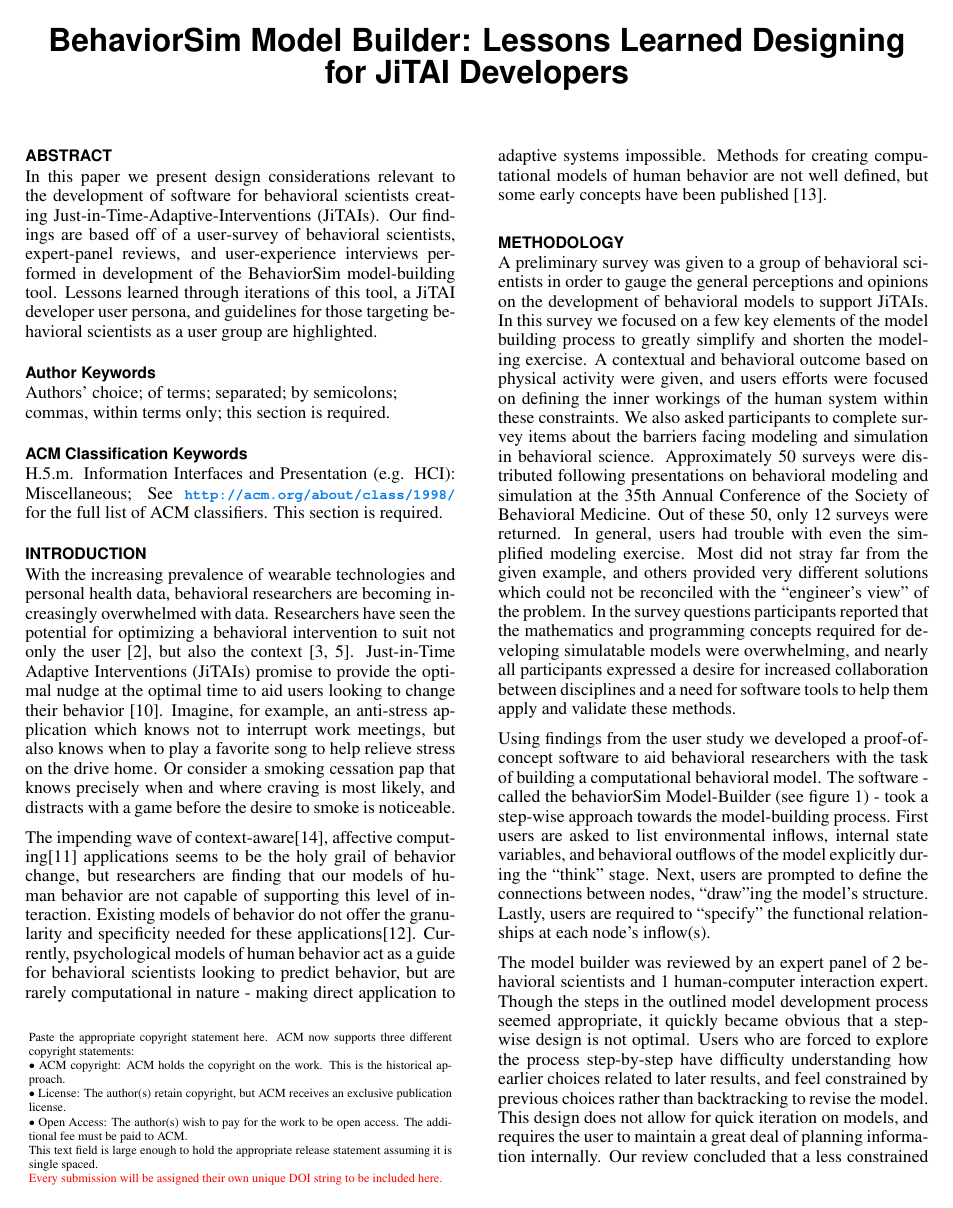
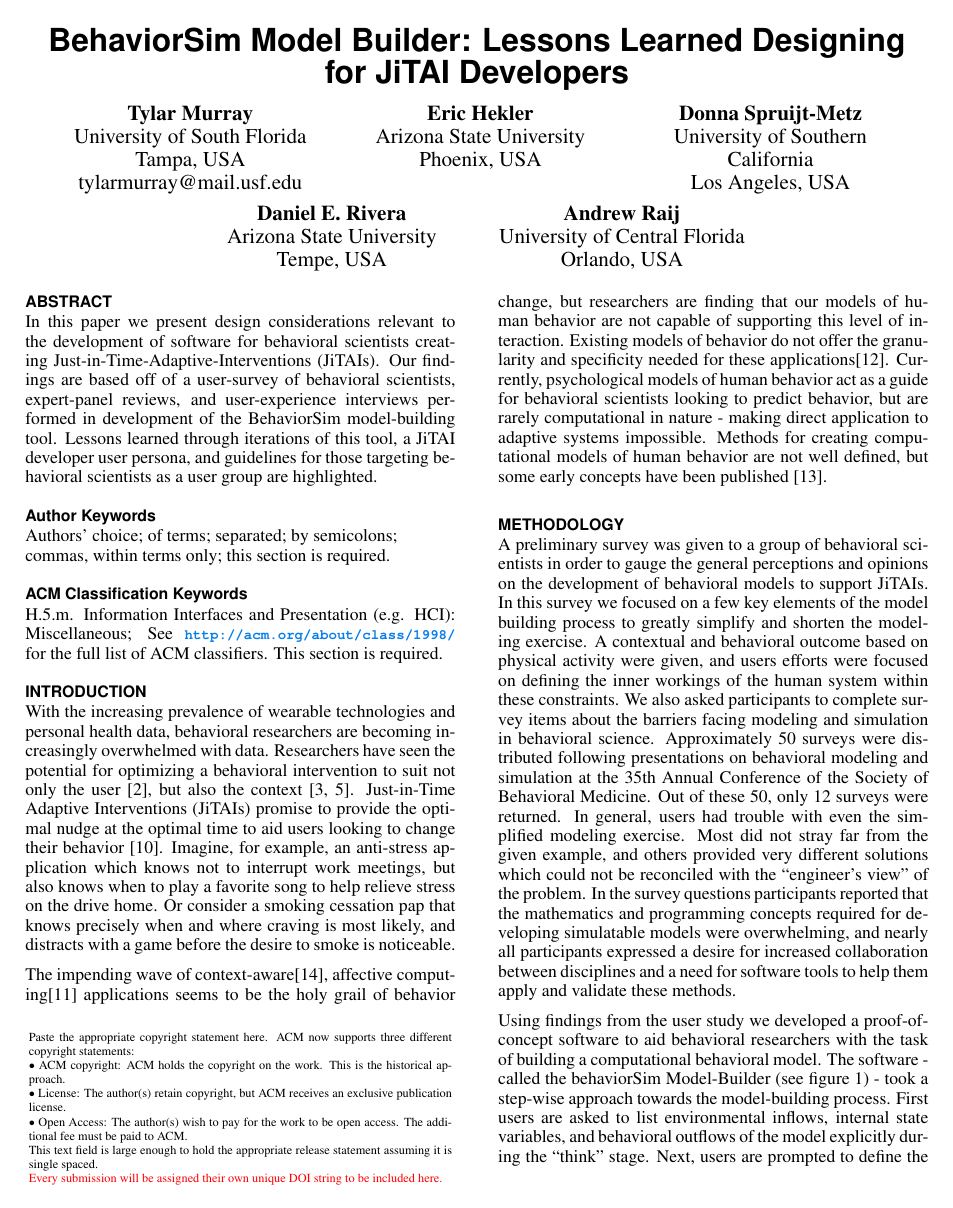
Before and after one commit to 7yl4r/designing-for-intervention-developers, a LaTeX document (proceedings.tex): page 1 of 4 before the commit and page 1 of 5 after it. Compiled offline with pdfLaTeX.

Commit message:
re-added authors for now

```diff
--- a/proceedings.tex
+++ b/proceedings.tex
@@ -74,34 +74,34 @@
 
 \title{BehaviorSim Model Builder: Lessons Learned Designing for JiTAI Developers}
 
-% \numberofauthors{5}
-% \author{%
-%   \alignauthor{Tylar Murray \\
-%     \affaddr{University of South Florida}\\% Department of Electrical Engineering}\\
-%     \affaddr{Tampa, USA}\\
-%     \email{tylarmurray@mail.usf.edu}\\
-%     }
-%   \alignauthor{Eric Hekler\\
-%     \affaddr{Arizona State University}\\% School of Nutrition and Health Promotion}\\
-%     \affaddr{Phoenix, USA}\\
-%     %\email{e-mail address}
-%     }
-%   \alignauthor{Donna Spruijt-Metz \\
-%     \affaddr{University of Southern California}\\% Center for Economic and Social Research}\\
-%     \affaddr{ Los Angeles, USA}\\
-%     %\email{e-mail address}\\
-%     }
-%   \alignauthor{Daniel E. Rivera \\
-%     \affaddr{Arizona State University}\\% Control Systems Engineering Laboratory}\\
-%     \affaddr{Tempe, USA}\\
-%     %\email{e-mail address}\\
-%     }
-%   \alignauthor{Andrew Raij \\
-%     \affaddr{University of Central Florida}\\% Institute for Simulation and Training}\\
-%     \affaddr{Orlando, USA}\\
-%     %\email{e-mail address}\\
-%     }
-% }
+\numberofauthors{5}
+\author{%
+  \alignauthor{Tylar Murray \\
+    \affaddr{University of South Florida}\\% Department of Electrical Engineering}\\
+    \affaddr{Tampa, USA}\\
+    \email{tylarmurray@mail.usf.edu}\\
+    }
+  \alignauthor{Eric Hekler\\
+    \affaddr{Arizona State University}\\% School of Nutrition and Health Promotion}\\
+    \affaddr{Phoenix, USA}\\
+    %\email{e-mail address}
+    }
+  \alignauthor{Donna Spruijt-Metz \\
+    \affaddr{University of Southern California}\\% Center for Economic and Social Research}\\
+    \affaddr{ Los Angeles, USA}\\
+    %\email{e-mail address}\\
+    }
+  \alignauthor{Daniel E. Rivera \\
+    \affaddr{Arizona State University}\\% Control Systems Engineering Laboratory}\\
+    \affaddr{Tempe, USA}\\
+    %\email{e-mail address}\\
+    }
+  \alignauthor{Andrew Raij \\
+    \affaddr{University of Central Florida}\\% Institute for Simulation and Training}\\
+    \affaddr{Orlando, USA}\\
+    %\email{e-mail address}\\
+    }
+}
 
 \maketitle
 
```
Also changed, not shown: proceedings.pdf.
